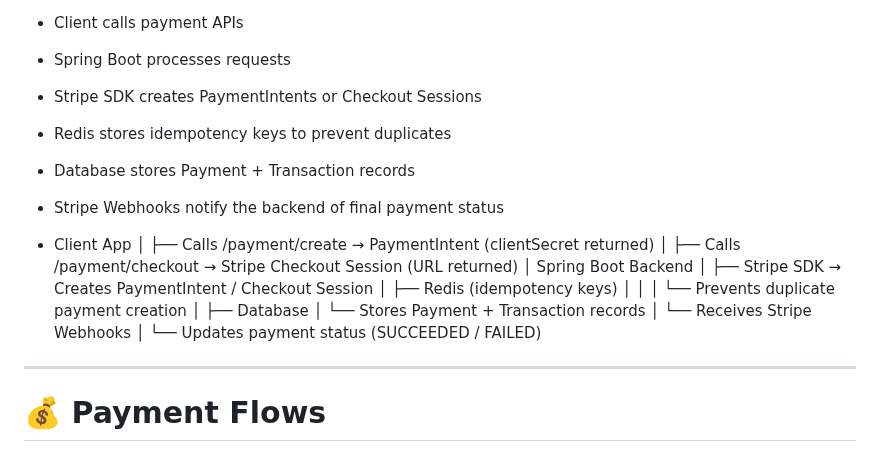
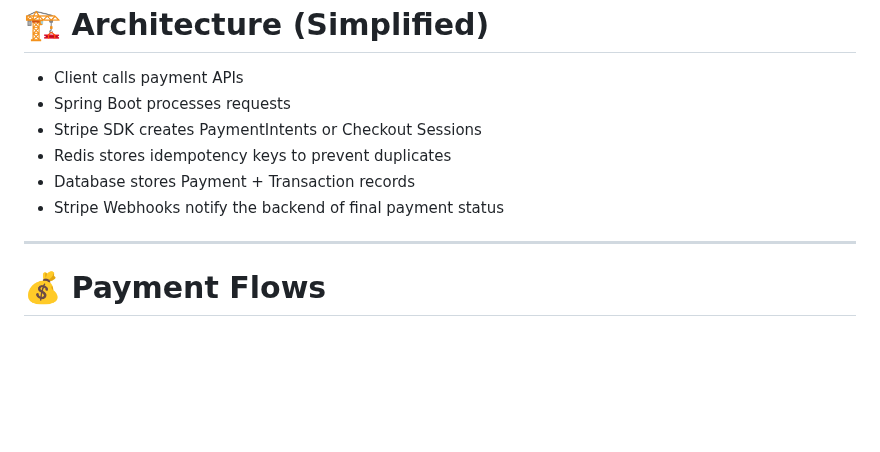
Before and after one commit to bharathdayal/SpringBoot-Payment-Stripe, a Markdown page: README.md, the part around the change. GitHub-like rendering; blank space fills up the shorter version.

Commit message:
Remove client app and backend architecture details
Removed detailed architecture overview of payment flows.

```diff
--- a/README.md
+++ b/README.md
@@ -35,26 +35,6 @@ Stripe sends events → backend updates Payment + Transaction status.
 - Database stores Payment + Transaction records
 - Stripe Webhooks notify the backend of final payment status
 
-- Client App
-│
-├── Calls /payment/create → PaymentIntent (clientSecret returned)
-│
-├── Calls /payment/checkout → Stripe Checkout Session (URL returned)
-│
-Spring Boot Backend
-│
-├── Stripe SDK → Creates PaymentIntent / Checkout Session
-│
-├── Redis (idempotency keys)
-│ │
-│ └── Prevents duplicate payment creation
-│
-├── Database
-│ └── Stores Payment + Transaction records
-│
-└── Receives Stripe Webhooks
-│
-└── Updates payment status (SUCCEEDED / FAILED)
 
 ---
 
```
